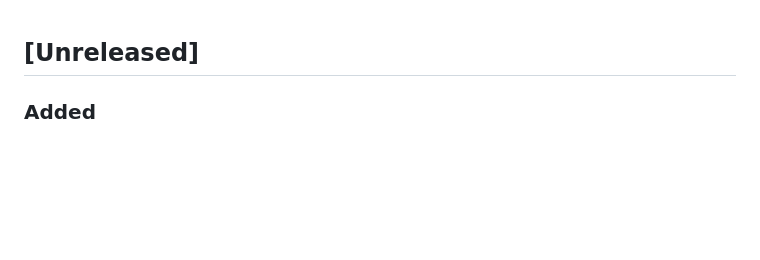
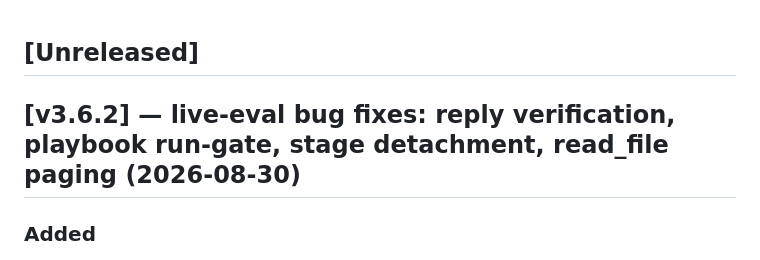
Before and after one commit to H4fizWasabie/mino-agent, a Markdown page: CHANGELOG.md, the part around the change. Drawn GitHub-style; blank space fills up the shorter version.

Commit message:
chore: tag v3.6.2 in CHANGELOG
Co-Authored-By: Claude Sonnet 5 <noreply@anthropic.com>

```diff
--- a/CHANGELOG.md
+++ b/CHANGELOG.md
@@ -1,4 +1,6 @@
 ## [Unreleased]
+
+## [v3.6.2] — live-eval bug fixes: reply verification, playbook run-gate, stage detachment, read_file paging (2026-08-30)
 
 ### Added
 
```
